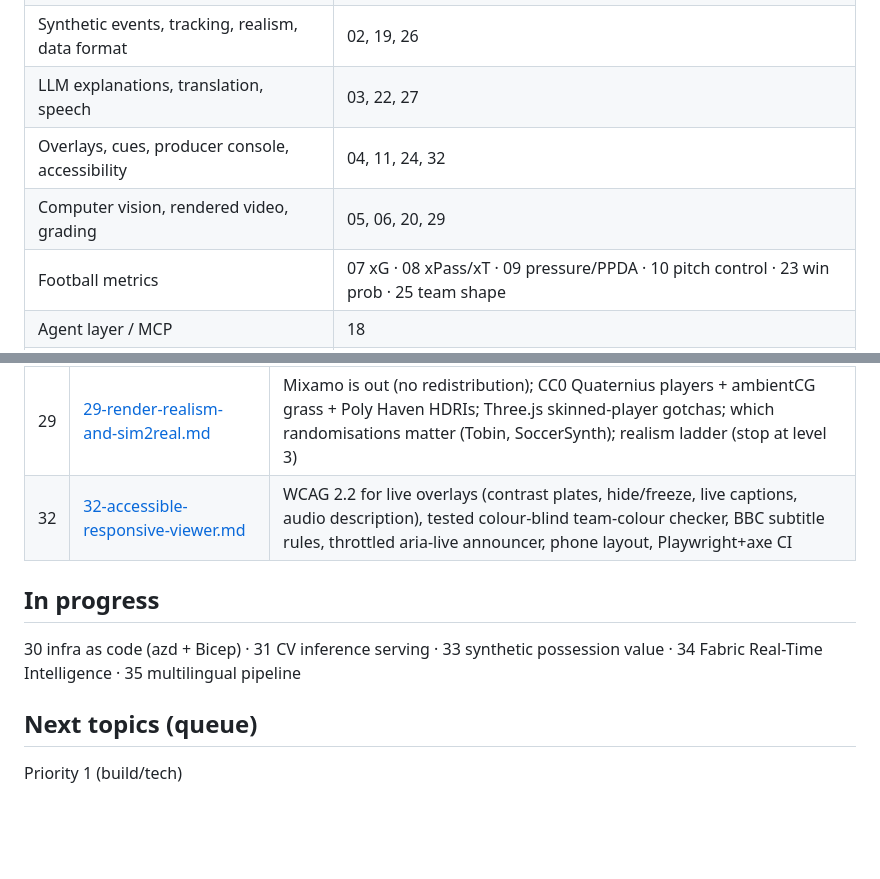
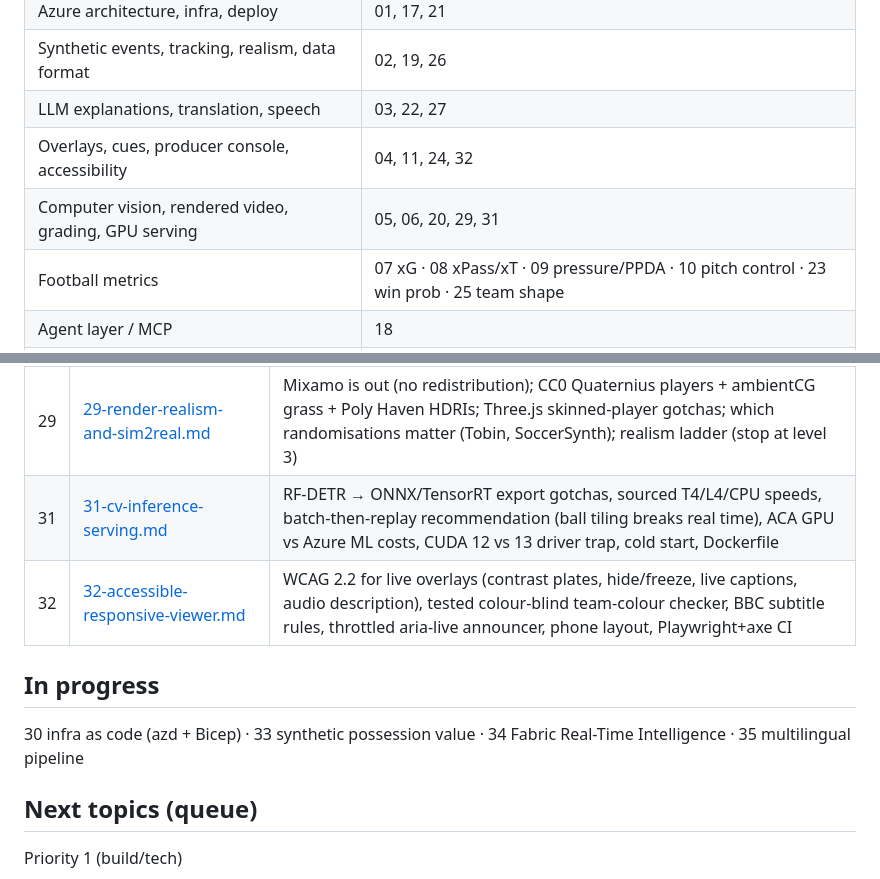
Before and after one commit to nikikrustev/Tely, a Markdown page: stoynev research/INDEX.md, 2 parts joined by grey strips. Rendered like a GitHub page; blank space fills up the shorter version.

Commit message:
Add research 31: CV inference serving on Azure GPU

```diff
--- a/stoynev research/INDEX.md
+++ b/stoynev research/INDEX.md
@@ -16,7 +16,7 @@ So what for us, Reuse: code & links, and Sources. Context: [Intel pack](../Berba
 | Synthetic events, tracking, realism, data format | 02, 19, 26 |
 | LLM explanations, translation, speech | 03, 22, 27 |
 | Overlays, cues, producer console, accessibility | 04, 11, 24, 32 |
-| Computer vision, rendered video, grading | 05, 06, 20, 29 |
+| Computer vision, rendered video, grading, GPU serving | 05, 06, 20, 29, 31 |
 | Football metrics | 07 xG · 08 xPass/xT · 09 pressure/PPDA · 10 pitch control · 23 win prob · 25 team shape |
 | Agent layer / MCP | 18 |
 | Submission, video, judging | 12, 13, 14 |
@@ -55,11 +55,12 @@ So what for us, Reuse: code & links, and Sources. Context: [Intel pack](../Berba
 | 27 | [27-voice-speech-and-audio.md](27-voice-speech-and-audio.md) | Pre-rendered TTS for commentary vs Voice Live (barge-in, function calling) for Chalk Talk; sports styles only on one Mandarin voice; Bulgarian speech in/out limits; prices; Limited Access voice rules; Web Audio ducking and Tone.js tempo |
 | 28 | [28-sponsor-goals-and-real-world-impact.md](28-sponsor-goals-and-real-world-impact.md) | What Microsoft and the PL say they want (4 pillars, real-time overlays, native-language Q&A), what already ships (PL Companion, FPL Companion, Premier League+), the gap (PL Studios producer tooling), framings per idea, resource playlists |
 | 29 | [29-render-realism-and-sim2real.md](29-render-realism-and-sim2real.md) | Mixamo is out (no redistribution); CC0 Quaternius players + ambientCG grass + Poly Haven HDRIs; Three.js skinned-player gotchas; which randomisations matter (Tobin, SoccerSynth); realism ladder (stop at level 3) |
+| 31 | [31-cv-inference-serving.md](31-cv-inference-serving.md) | RF-DETR → ONNX/TensorRT export gotchas, sourced T4/L4/CPU speeds, batch-then-replay recommendation (ball tiling breaks real time), ACA GPU vs Azure ML costs, CUDA 12 vs 13 driver trap, cold start, Dockerfile |
 | 32 | [32-accessible-responsive-viewer.md](32-accessible-responsive-viewer.md) | WCAG 2.2 for live overlays (contrast plates, hide/freeze, live captions, audio description), tested colour-blind team-colour checker, BBC subtitle rules, throttled aria-live announcer, phone layout, Playwright+axe CI |
 
 ## In progress
 
-30 infra as code (azd + Bicep) · 31 CV inference serving · 33 synthetic possession value · 34 Fabric Real-Time Intelligence · 35 multilingual pipeline
+30 infra as code (azd + Bicep) · 33 synthetic possession value · 34 Fabric Real-Time Intelligence · 35 multilingual pipeline
 
 ## Next topics (queue)
 
```
Also changed, not shown: stoynev research/31-cv-inference-serving.md (added, +278 -0 lines).
